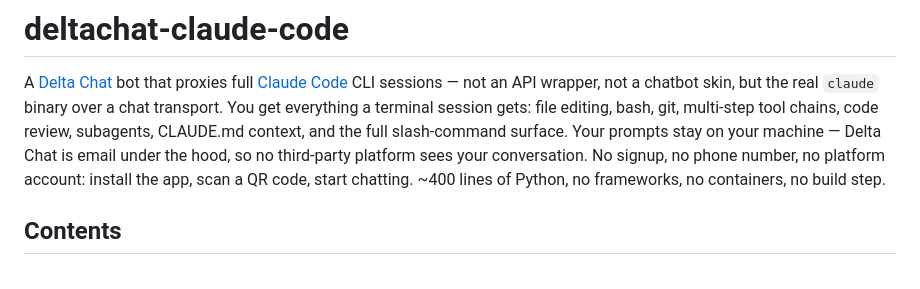
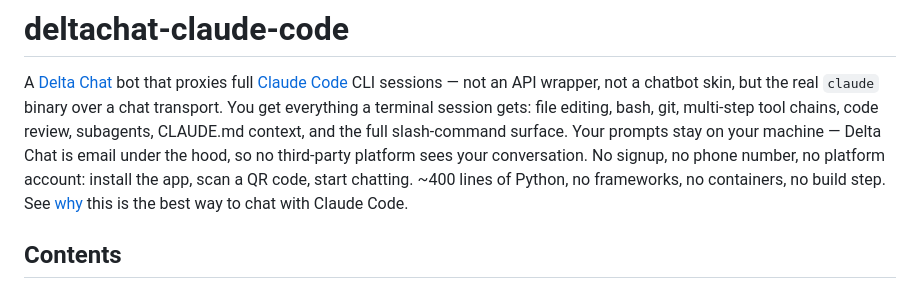
Before and after one commit to maphouse/deltachat-claude-code, a Markdown page: README.md, the part around the change. Rendered like a GitHub page.

Commit message:
Add Why section link to end of opener
Co-Authored-By: Claude Opus 4.6 <noreply@anthropic.com>

```diff
--- a/README.md
+++ b/README.md
@@ -9,6 +9,7 @@ slash-command surface. Your prompts stay on your machine — Delta Chat is email
 under the hood, so no third-party platform sees your conversation. No signup, no
 phone number, no platform account: install the app, scan a QR code, start
 chatting. ~400 lines of Python, no frameworks, no containers, no build step.
+See [why](#why) this is the best way to chat with Claude Code.
 
 ## Contents
 
```
